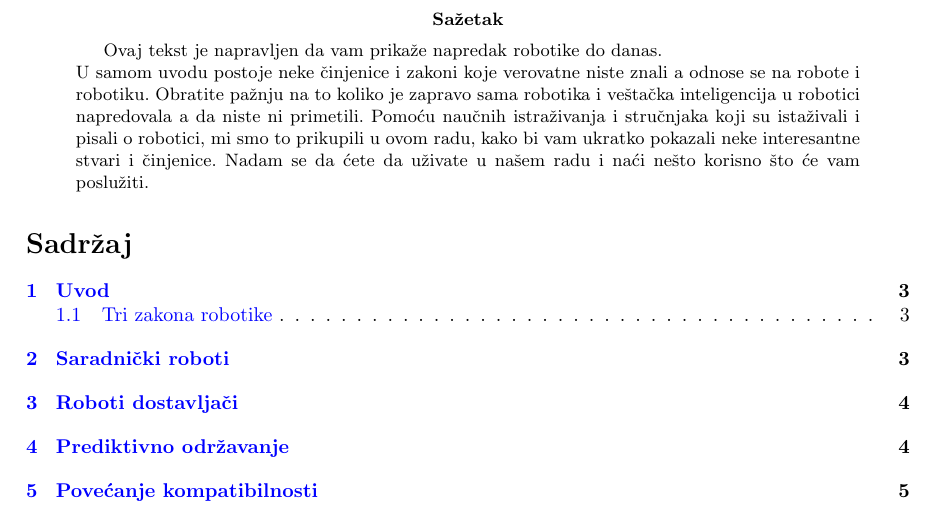
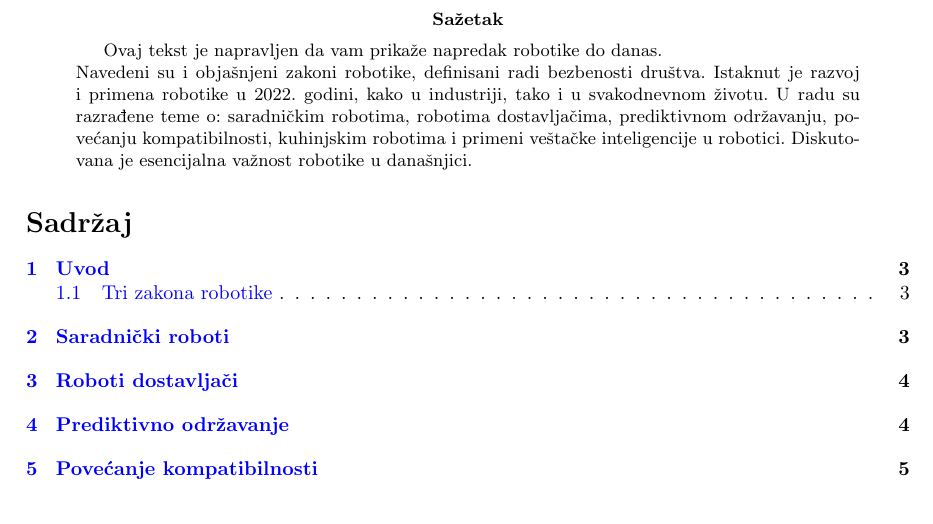
Before and after one commit to MarkoCvijetinovic/-31_TNP2022, a LaTeX paper (main.tex): part of page 2 of 7, cut so that both start at the same text. Compiled offline with pdfLaTeX.

Commit message:
Add files via upload

```diff
--- a/main.tex
+++ b/main.tex
@@ -40,7 +40,7 @@
 	\pagebreak
  \begin{abstract}
      Ovaj tekst je napravljen da vam prikaže napredak robotike do danas.\\
-      U samom uvodu postoje neke činjenice i zakoni koje verovatne niste znali a odnose se na robote i robotiku. Obratite pažnju na to koliko je zapravo sama robotika i veštačka inteligencija u robotici napredovala a da niste ni primetili. Pomoću naučnih istraživanja i stručnjaka koji su istaživali i pisali o robotici, mi smo to prikupili u ovom radu, kako bi vam ukratko pokazali neke interesantne stvari i činjenice. Nadam se da ćete da uživate u našem radu i naći nešto korisno što će vam poslužiti.
+      Navedeni su i objašnjeni zakoni robotike, definisani radi bezbenosti društva. Istaknut je razvoj i primena robotike u 2022. godini, kako u industriji, tako i u svakodnevnom životu. U radu su razrađene teme o: saradničkim robotima, robotima dostavljačima, prediktivnom održavanju, povećanju kompatibilnosti, kuhinjskim robotima i primeni veštačke inteligencije u robotici. Diskutovana je esencijalna važnost robotike u današnjici.
 
  \end{abstract}
 	\tableofcontents
```
